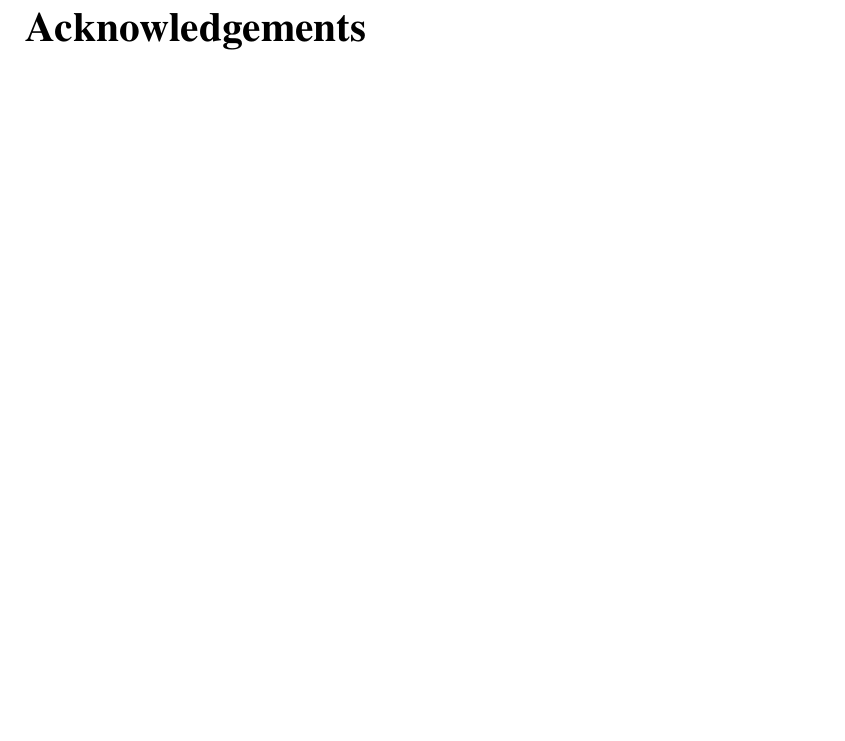
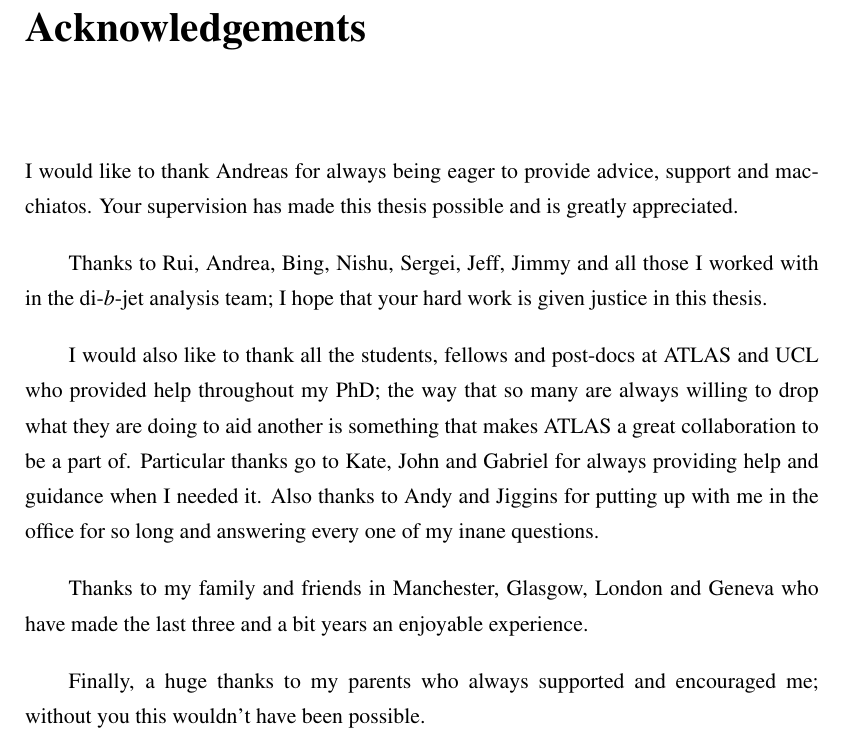
Before and after one commit to laurie97/UCL_Phd_Thesis, a LaTeX thesis (Thesis_quick.tex, which reads Aux/Preamble.tex): part of page 4 of 42, cut so that both start at the same text, the shorter picture padded with empty space. Compiled offline with pdfLaTeX.

Commit message:
Acknowledgements done! - wC = 41,020, pC = 186

```diff
--- a/Aux/Preamble.tex
+++ b/Aux/Preamble.tex
@@ -21,6 +21,26 @@ In addition, 95\% credibility-level upper limits are set on generic signals with
 
 \begin{acknowledgements}
 
+%% Andreas
+I would like to thank Andreas for always being eager to provide advice, support and macchiatos.
+Your supervision has made this thesis possible and is greatly appreciated.
+
+%% Di-b-jet
+Thanks to Rui, Andrea, Bing, Nishu, Sergei, Jeff, Jimmy and all those I worked with in the di-$b$-jet analysis team;
+I hope that your hard work is given justice in this thesis.
+
+%% ATLAS postdocs
+I would also like to thank all the students, fellows and post-docs at ATLAS and UCL who provided help throughout my PhD;
+the way that so many are always willing to drop what they are doing to aid another is something that makes ATLAS a great collaboration to be a part of.
+Particular thanks go to Kate, John and Gabriel for always providing help and guidance when I needed it.
+Also thanks to Andy and Jiggins for putting up with me in the office for so long and answering every one of my inane questions.
+
+%% Family
+Thanks to my family and friends in Manchester, Glasgow, London and Geneva who have made the last three and a bit years an enjoyable experience.
+
+%% Parents
+Finally, a huge thanks to my parents who always supported and encouraged me;
+without you this wouldn't have been possible.
 
 \end{acknowledgements}
 
```
